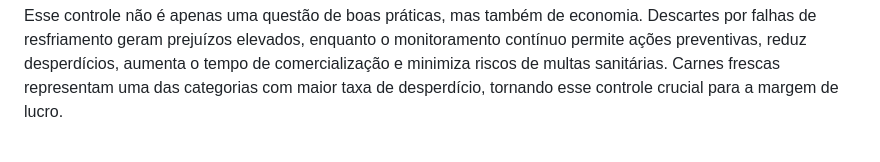
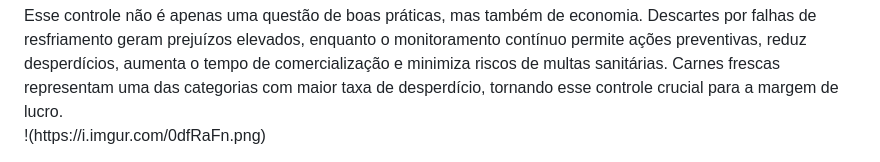
Before and after one commit to mtrbz/CryoTech, a Markdown page: README.md, the part around the change. Rendered like a GitHub page.

```diff
--- a/README.md
+++ b/README.md
@@ -22,3 +22,7 @@ O mercado global de carnes resfriadas e congeladas está em crescimento, e falha
 Esse controle não é apenas uma questão de boas práticas, mas também de economia. Descartes por falhas de resfriamento geram prejuízos elevados, enquanto o monitoramento contínuo permite ações preventivas, reduz desperdícios, aumenta o tempo de comercialização e minimiza riscos de multas sanitárias. Carnes frescas representam uma das categorias com maior taxa de desperdício, tornando esse controle crucial para a margem de lucro.
 
 </div>
+
+<div>
+  !(https://i.imgur.com/0dfRaFn.png)
+</div>
```
